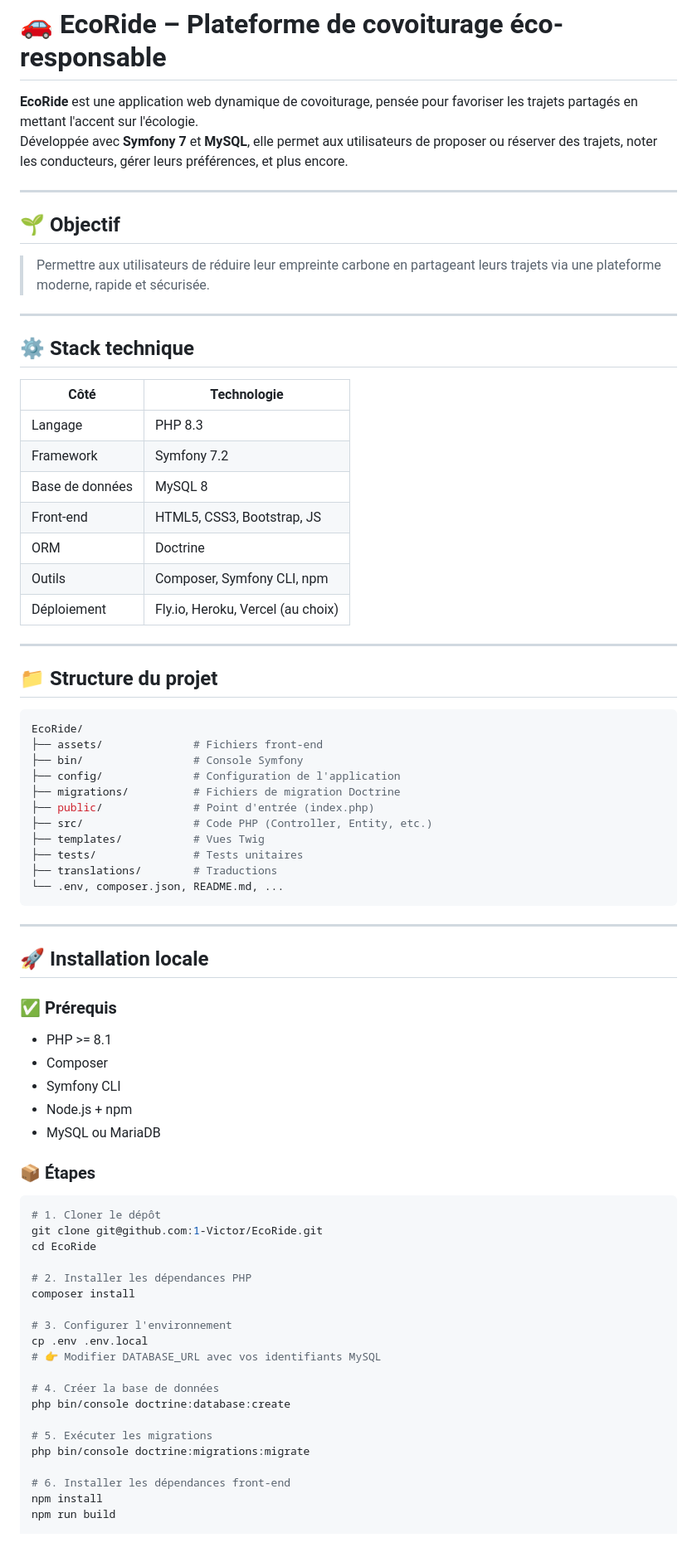
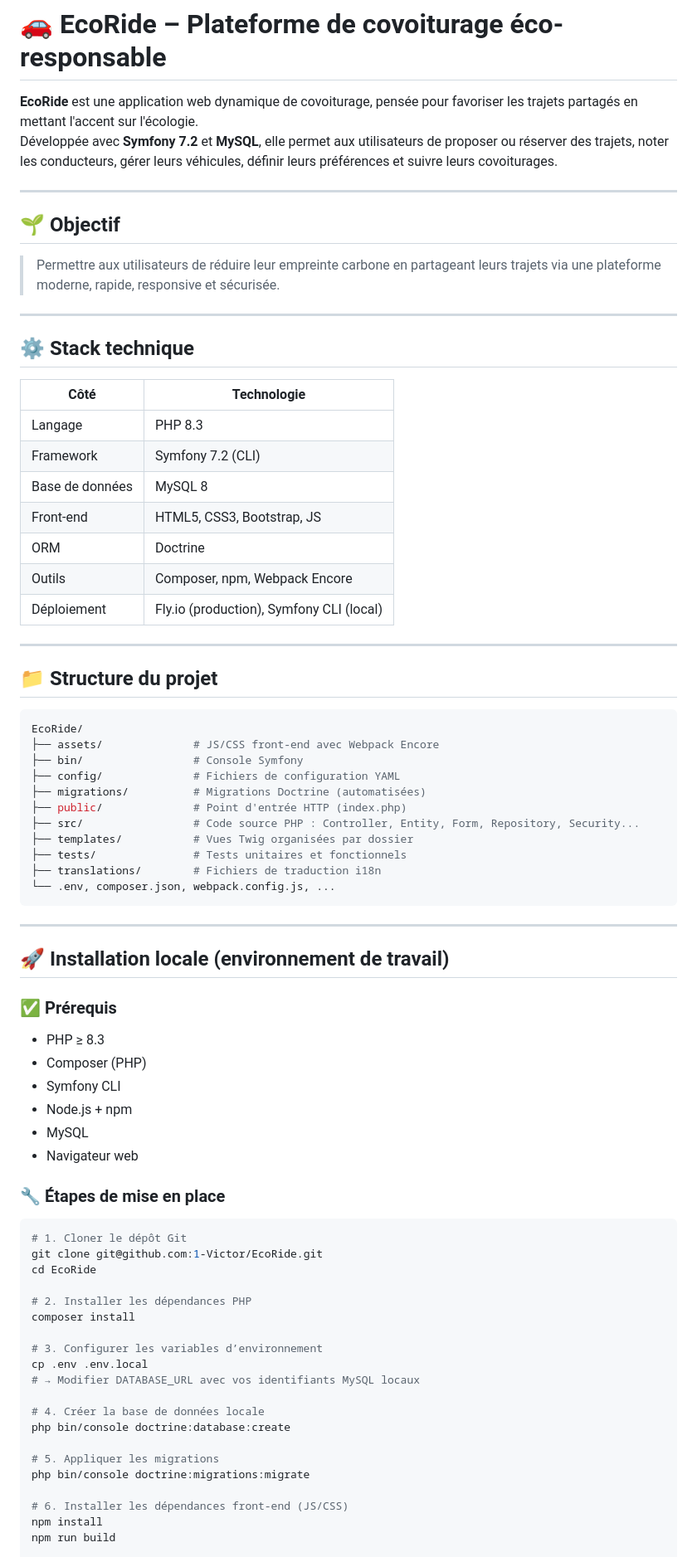
Before and after one commit to 1-Victor/EcoRide, a Markdown page: README.md, the part around the change printed below. Shown: that part at 83% size. GitHub-like rendering.

````diff
--- a/README.md
+++ b/README.md
@@ -1,13 +1,13 @@
 # 🚗 EcoRide – Plateforme de covoiturage éco-responsable
 
 **EcoRide** est une application web dynamique de covoiturage, pensée pour favoriser les trajets partagés en mettant l'accent sur l'écologie.
-Développée avec **Symfony 7** et **MySQL**, elle permet aux utilisateurs de proposer ou réserver des trajets, noter les conducteurs, gérer leurs préférences, et plus encore.
+Développée avec **Symfony 7.2** et **MySQL**, elle permet aux utilisateurs de proposer ou réserver des trajets, noter les conducteurs, gérer leurs véhicules, définir leurs préférences et suivre leurs covoiturages.
 
 ---
 
 ## 🌱 Objectif
 
-> Permettre aux utilisateurs de réduire leur empreinte carbone en partageant leurs trajets via une plateforme moderne, rapide et sécurisée.
+> Permettre aux utilisateurs de réduire leur empreinte carbone en partageant leurs trajets via une plateforme moderne, rapide, responsive et sécurisée.
 
 ---
 
@@ -16,12 +16,12 @@ Développée avec **Symfony 7** et **MySQL**, elle permet aux utilisateurs de pr
 | Côté            | Technologie                       |
 | --------------- | --------------------------------- |
 | Langage         | PHP 8.3                           |
-| Framework       | Symfony 7.2                       |
+| Framework       | Symfony 7.2 (CLI)                 |
 | Base de données | MySQL 8                           |
 | Front-end       | HTML5, CSS3, Bootstrap, JS        |
 | ORM             | Doctrine                          |
-| Outils          | Composer, Symfony CLI, npm        |
-| Déploiement     | Fly.io, Heroku, Vercel (au choix) |
+| Outils          | Composer, npm, Webpack Encore     |
+| Déploiement     | Fly.io (production), Symfony CLI (local) |
 
 ---
 
@@ -29,51 +29,52 @@ Développée avec **Symfony 7** et **MySQL**, elle permet aux utilisateurs de pr
 
 ```bash
 EcoRide/
-├── assets/              # Fichiers front-end
+├── assets/              # JS/CSS front-end avec Webpack Encore
 ├── bin/                 # Console Symfony
-├── config/              # Configuration de l'application
-├── migrations/          # Fichiers de migration Doctrine
-├── public/              # Point d'entrée (index.php)
-├── src/                 # Code PHP (Controller, Entity, etc.)
-├── templates/           # Vues Twig
-├── tests/               # Tests unitaires
-├── translations/        # Traductions
-└── .env, composer.json, README.md, ...
+├── config/              # Fichiers de configuration YAML
+├── migrations/          # Migrations Doctrine (automatisées)
+├── public/              # Point d'entrée HTTP (index.php)
+├── src/                 # Code source PHP : Controller, Entity, Form, Repository, Security...
+├── templates/           # Vues Twig organisées par dossier
+├── tests/               # Tests unitaires et fonctionnels
+├── translations/        # Fichiers de traduction i18n
+└── .env, composer.json, webpack.config.js, ...
 ```
 
 ---
 
-## 🚀 Installation locale
+## 🚀 Installation locale (environnement de travail)
 
 ### ✅ Prérequis
 
-- PHP >= 8.1
-- Composer
+- PHP ≥ 8.3
+- Composer (PHP)
 - Symfony CLI
 - Node.js + npm
-- MySQL ou MariaDB
+- MySQL
+- Navigateur web
 
-### 📦 Étapes
+### 🔧 Étapes de mise en place
 
 ```bash
-# 1. Cloner le dépôt
+# 1. Cloner le dépôt Git
 git clone git@github.com:1-Victor/EcoRide.git
 cd EcoRide
 
 # 2. Installer les dépendances PHP
 composer install
 
-# 3. Configurer l'environnement
+# 3. Configurer les variables d’environnement
 cp .env .env.local
-# 👉 Modifier DATABASE_URL avec vos identifiants MySQL
+# → Modifier DATABASE_URL avec vos identifiants MySQL locaux
 
-# 4. Créer la base de données
+# 4. Créer la base de données locale
 php bin/console doctrine:database:create
 
-# 5. Exécuter les migrations
+# 5. Appliquer les migrations
 php bin/console doctrine:migrations:migrate
 
-# 6. Installer les dépendances front-end
+# 6. Installer les dépendances front-end (JS/CSS)
 npm install
 npm run build
 
````
Also changed, not shown: other parts of README.md (+45 -33 lines).
